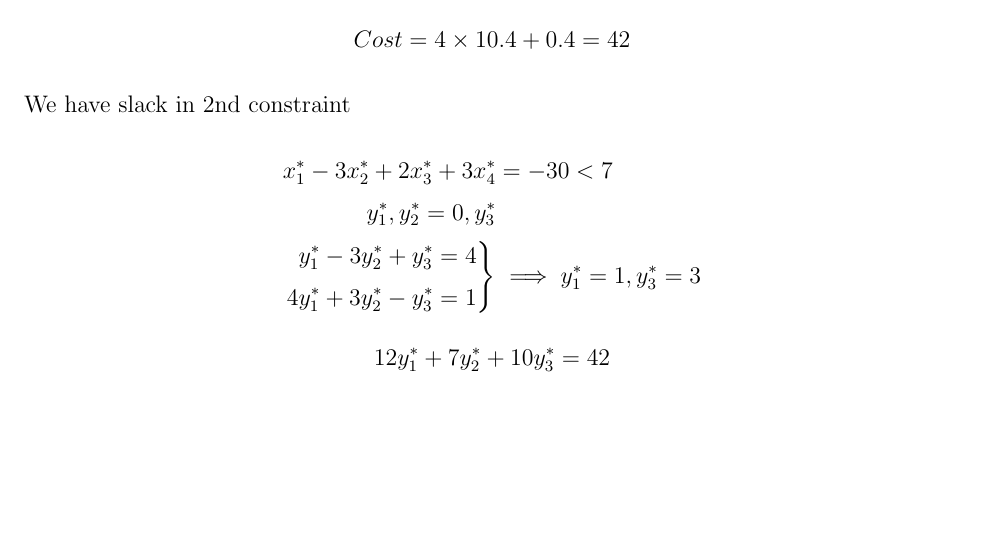
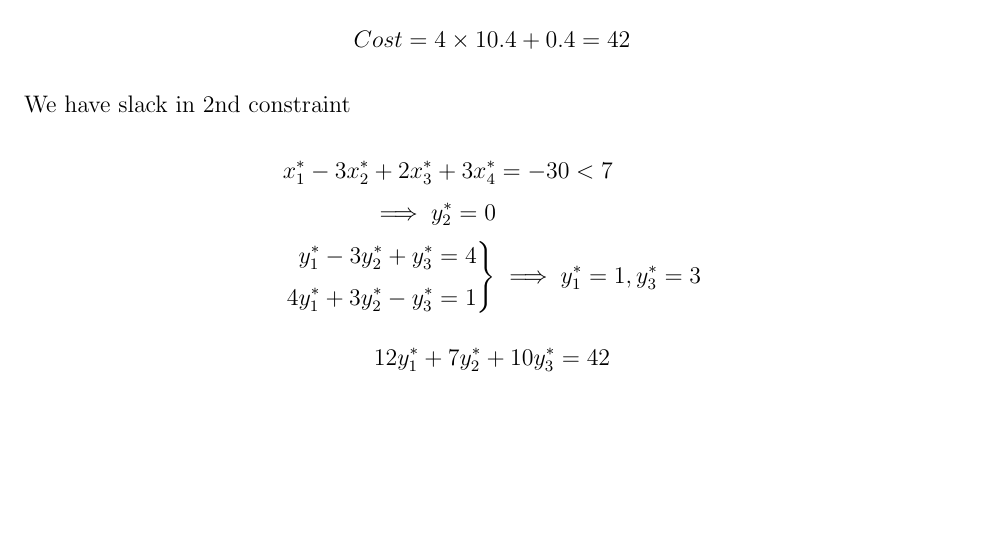
Before and after one commit to julianlore/McGill-Resources, a LaTeX document (COMP360/COMP360.tex): part of page 138 of 138, cut so that both start at the same text. Compiled offline with pdfLaTeX.

Commit message:
Fixed some COMP360 typos
Former-commit-id: c7e9d0ccee0c5d143248fba28631c63b6103e944
Former-commit-id: 5bc2894f5b31a70e2679cad0cd43c03a8ec3611c

```diff
--- a/COMP360/COMP360.tex
+++ b/COMP360/COMP360.tex
@@ -2030,7 +2030,7 @@
           We have slack in 2nd constraint
           \begin{align*}
             x_1^* - 3x_2^* + 2x_3^* + 3x_4^* & = -30 < 7
-            \\ y_1^*, y_2^* = 0, y_3^*
+            \\ \implies y_2^* = 0
             \\
             \begin{rcases}
               y_1^* - 3y_2^* + y_3^* = 4
```
Also changed, not shown: COMP360/COMP360.tex (2 more changed lines), 1 other file.
